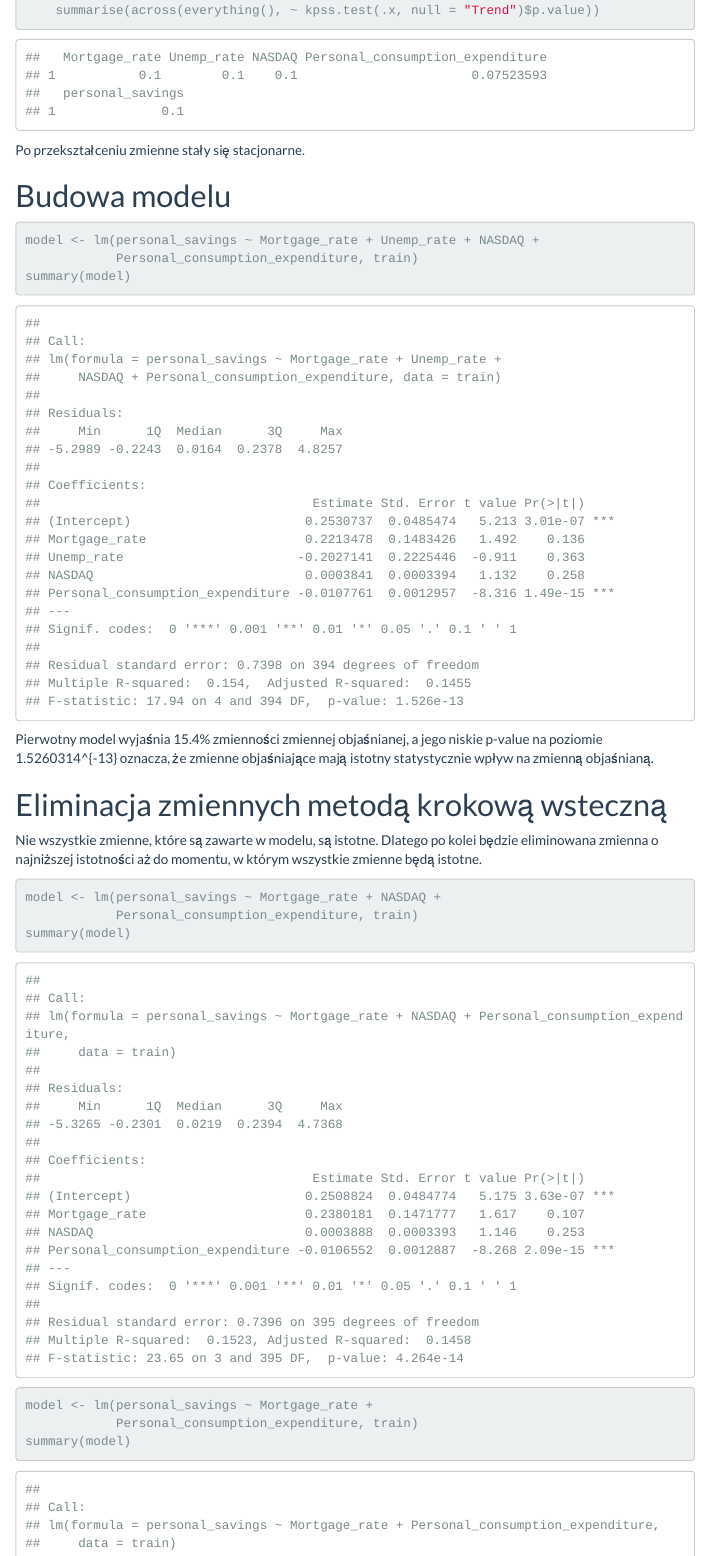
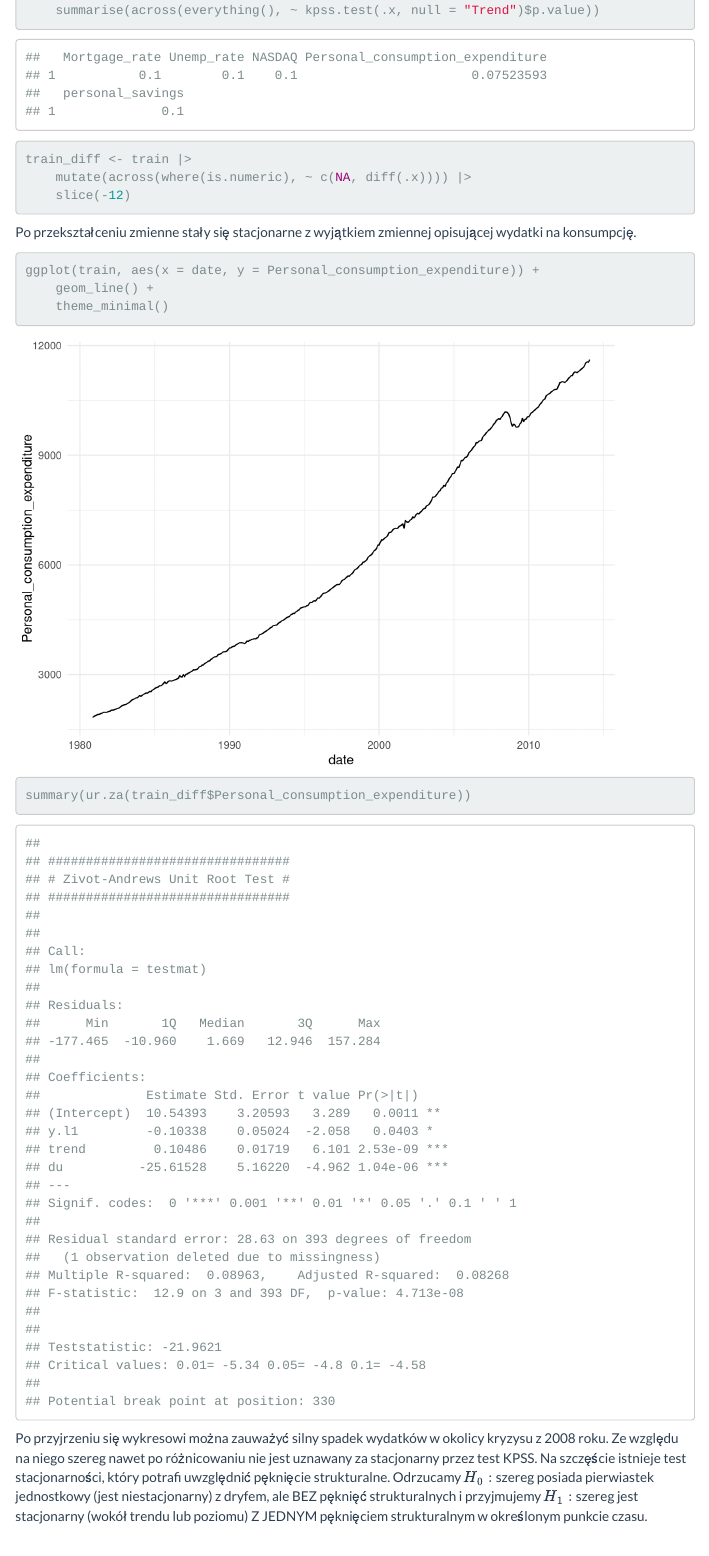
Before and after one commit to JR-agh/Nowak_Rybak_projekt, an R Markdown document (Nowak_Rybak_projekt.Rmd): the page in a window 1100 px wide, from 4550 px down. Rendered offline with R 4.5, knitr and Pandoc, with nearby package versions; menus at the side of the page are left out.

Commit message:
Ostateczne rozwiązanie kwestii niestacjonarności zmiennych.

````diff
--- a/Nowak_Rybak_projekt.Rmd
+++ b/Nowak_Rybak_projekt.Rmd
@@ -18,7 +18,10 @@ library(corrplot)
 library(cowplot)
 library(tseries)
 library(forecast)
+library(urca)
 library(broom) #augment - lm -> data.frame
+dane <- dane |>
+	mutate(date = ymd(date))
 test <- dane |>
 	filter(date > ymd("2014-02-01"))
 train <- dane |>
@@ -151,8 +155,19 @@ train |>
+train_diff <- train |>
+	mutate(across(where(is.numeric), ~ c(NA, diff(.x)))) |>
+	slice(-12)
 ```
 
-Po przekształceniu zmienne stały się stacjonarne.
+Po przekształceniu zmienne stały się stacjonarne z wyjątkiem zmiennej opisującej wydatki na konsumpcję.
 
+```{r}
+ggplot(train, aes(x = date, y = Personal_consumption_expenditure)) +
+	geom_line() +
+	theme_minimal()
 
+summary(ur.za(train_diff$Personal_consumption_expenditure))
+```
+
+Po przyjrzeniu się wykresowi można zauważyć silny spadek wydatków w okolicy kryzysu z 2008 roku. Ze względu na niego szereg nawet po różnicowaniu nie jest uznawany za stacjonarny przez test KPSS. Na szczęście istnieje test stacjonarności, który potrafi uwzględnić pęknięcie strukturalne. Odrzucamy $H_0:$ szereg posiada pierwiastek jednostkowy (jest niestacjonarny) z dryfem, ale BEZ pęknięć strukturalnych i przyjmujemy $H_1:$ szereg jest stacjonarny (wokół trendu lub poziomu) Z JEDNYM pęknięciem strukturalnym w określonym punkcie czasu.
 
 # Budowa modelu
 
````
Also changed, not shown: Nowak_Rybak_projekt.Rmd (5 more changed lines).
